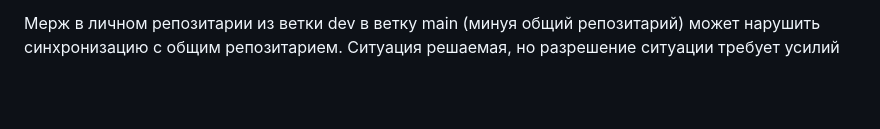
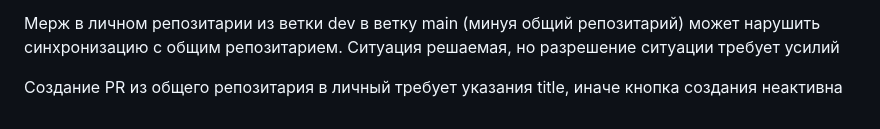
Before and after one commit to KulikovIK/cours_project, a Markdown page: docs/forks.md, the part around the change. Drawn GitHub-style; blank space fills up the shorter version.

```diff
--- a/docs/forks.md
+++ b/docs/forks.md
@@ -60,3 +60,5 @@ main в ветку main при помощи кросcрепозитарного
 
 Мерж в личном репозитарии из ветки dev в ветку main (минуя общий репозитарий)
 может нарушить синхронизацию с общим репозитарием. Ситуация решаемая, но разрешение ситуации требует усилий
+
+Создание PR из общего репозитария в личный требует указания title, иначе кнопка создания неактивна
```
